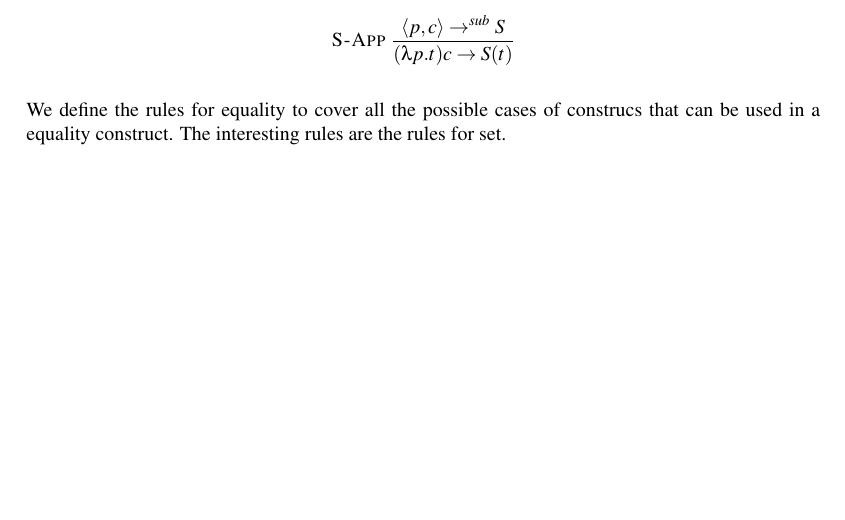
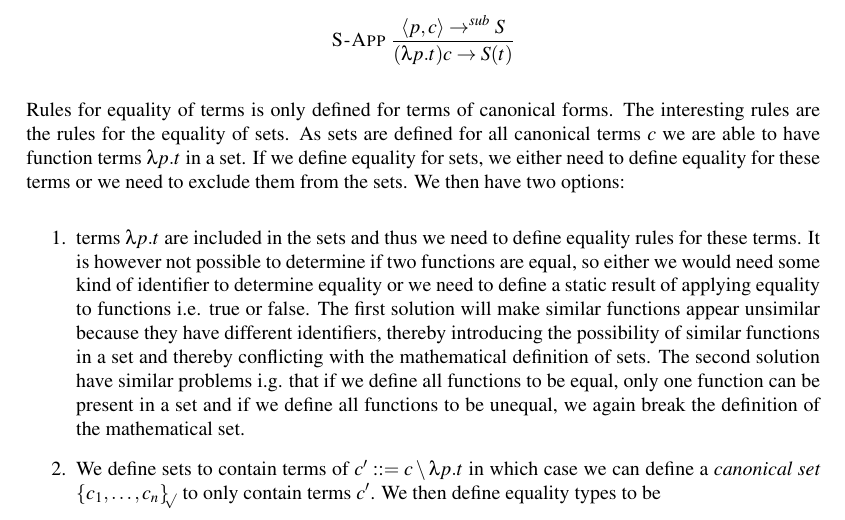
Before and after one commit to Ahnfelt/FQL, a LaTeX document (report/report.tex): part of page 2 of 8 before the commit and part of page 2 of 9 after it, cut so that both start at the same text, the shorter picture padded with empty space. Compiled offline with pdfLaTeX.

Commit message:
more discussion of equality types

```diff
--- a/report/report.tex
+++ b/report/report.tex
@@ -200,7 +200,13 @@ Then we can define the rule for application
 \rule[S-App]{\angled{p, c} \stepsub S}{(\lambda p.t) c \step S(t)}
 \]
 
-We define the rules for equality to cover all the possible cases of construcs that can be used in a equality construct. The interesting rules are the rules for set.
+Rules for equality of terms is only defined for terms of canonical forms. The interesting rules are the rules for the equality of sets. As sets are defined for all canonical terms $c$ we are able to have function terms $\lambda p.t$ in a set. If we define equality for sets, we either need to define equality for these terms or we need to exclude them from the sets. We then have two options:
+\begin{enumerate}
+\item terms $\lambda p.t$ are included in the sets and thus we need to define equality rules for these terms. It is however not possible to determine if two functions are equal, so either we would need some kind of identifier to determine equality or we need to define a static result of applying equality to functions i.e. true or false. The first solution will make similar functions appear unsimilar because they have different identifiers, thereby introducing the possibility of similar functions in a set and thereby conflicting with the mathematical definition of sets. The second solution have similar problems i.g. that if we define all functions to be equal, only one function can be present in a set and if we define all functions to be unequal, we again break the definition of the mathematical set.
+
+\item We define sets to contain terms of $c' ::= c \setminus \lambda p.t$ in which case we can define a \emph{canonical set} $\ssetc{c_1,\ldots,c_n}$ to only contain terms $c'$. We then define equality types to be
+\end{enumerate}
+
 \[\begin{array}{c}
 \rule[S-EqTT]{}{\strue = \strue \step \strue}
 \quad
```
